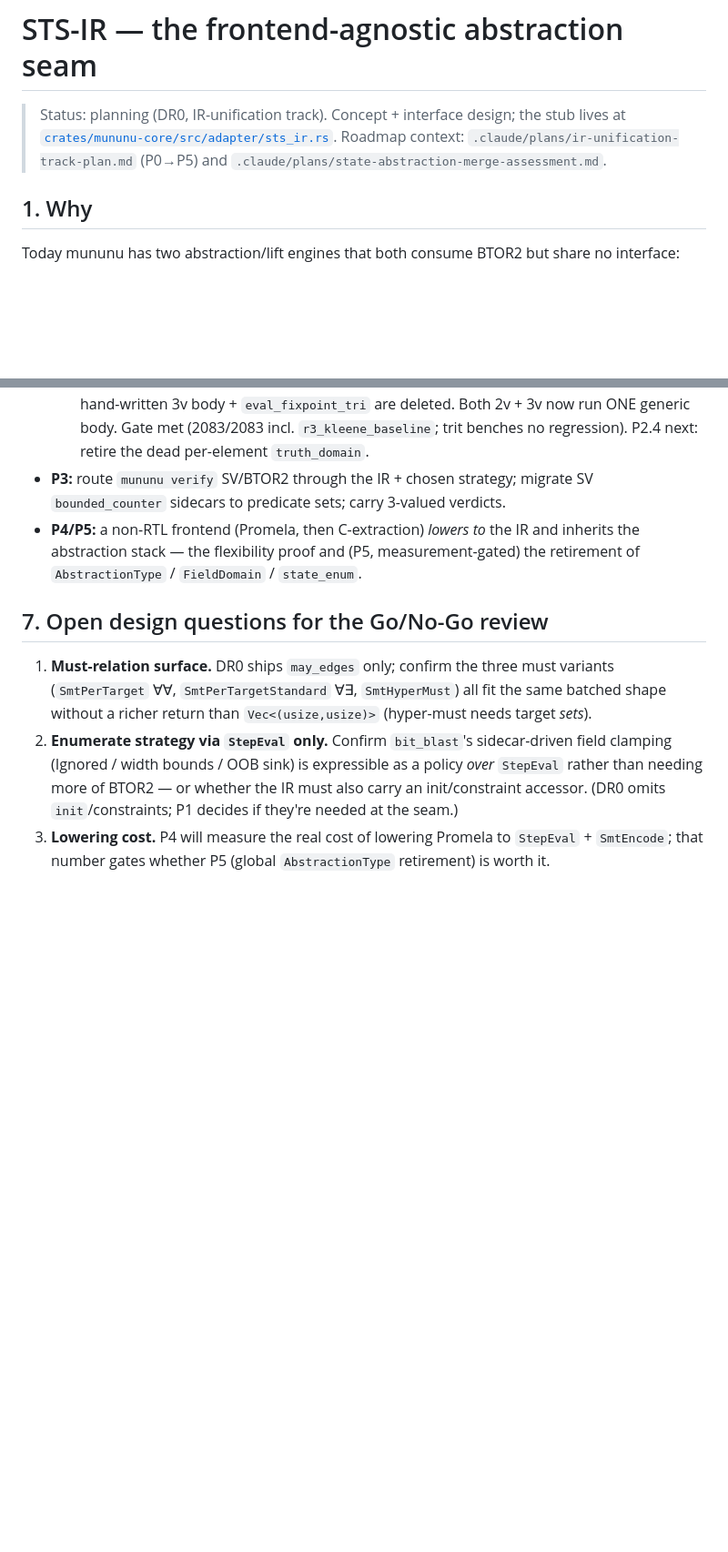
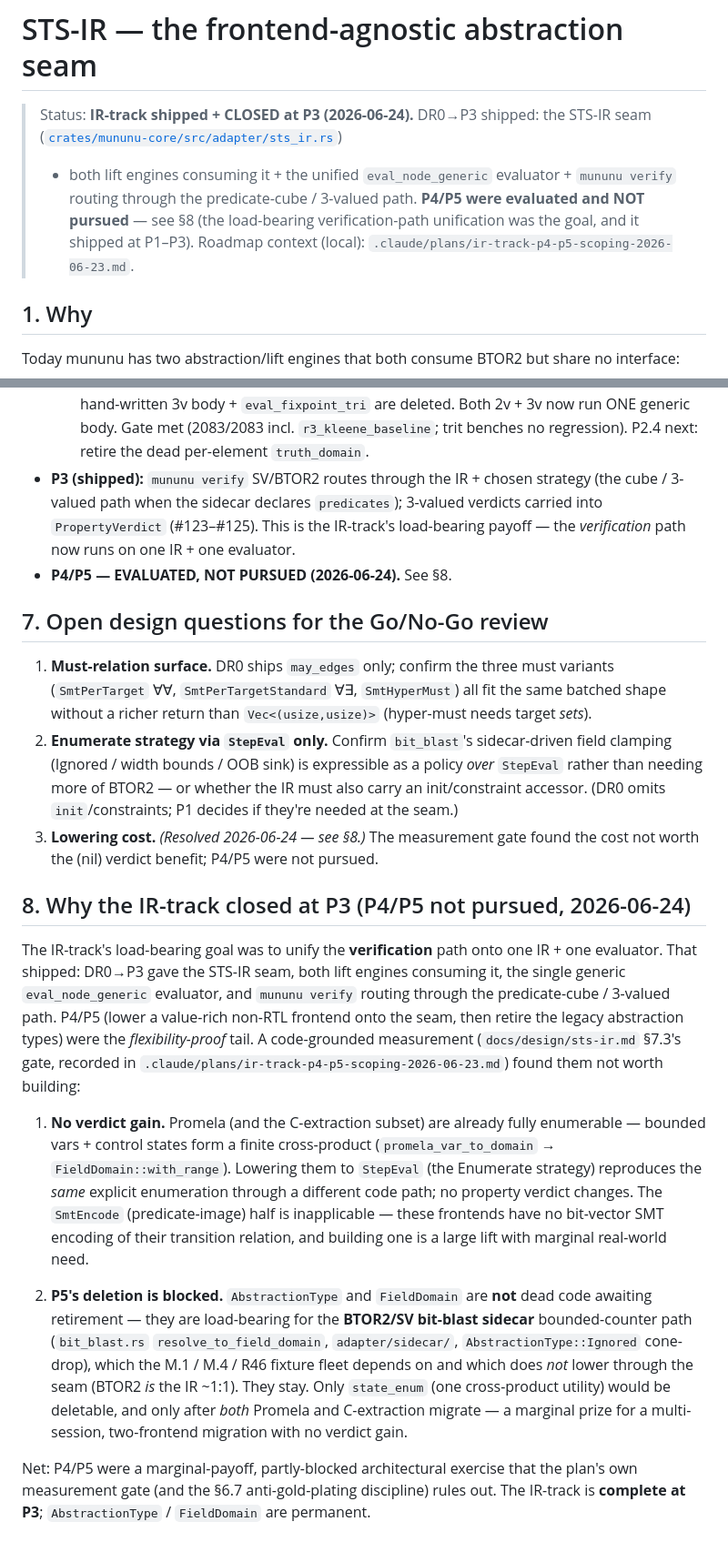
Before and after one commit to vscorza/mununu, a Markdown page: docs/design/sts-ir.md, 2 parts joined by grey strips. Shown at 91% size. Drawn GitHub-style; blank space fills up the shorter version.

Commit message:
docs(ir-track): close the IR-unification track at P3 — P4/P5 evaluated, not pursued (#140)
User decision (2026-06-24, option B): the IR-track is complete at P3. Its
load-bearing goal — unify the *verification* path onto one IR + one evaluator
(STS-IR seam + both lift engines + eval_node_generic + `mununu verify` routing
through the predicate-cube / 3-valued path) — shipped DR0→P3 (#102–#125).

P4/P5 (lower a value-rich non-RTL frontend onto the seam, then retire the legacy
abstraction types) were evaluated via the plan's own measurement gate (§7.3) and
NOT pursued, for two load-bearing reasons:

1. No verdict gain. Promela (and the C-extraction subset) are already fully
   enumerable (bounded vars + control = finite cross-product via FieldDomain);
   lowering them to StepEval reproduces the same explicit enumeration through a
   different code path. The SmtEncode/predicate-image half is inapplicable (no
   bit-vector SMT encoding of their transition relation).

2. P5's deletion is blocked. AbstractionType + FieldDomain are NOT dead code —
   they are load-bearing for the BTOR2/SV bit-blast sidecar bounded-counter path
   (resolve_to_field_domain, adapter/sidecar/, AbstractionType::Ignored
   cone-drop) that the M.1/M.4/R46 fleet depends on, and which does not lower
   through the seam (BTOR2 IS the IR ~1:1). They are permanent.

Updates sts-ir.md: header Status → "shipped + CLOSED at P3"; the pipeline
diagram + §6 P3/P4 entries + §7.3 open-question; new §8 "Why the IR-track closed
at P3". Scoping detail: .claude/plans/ir-track-p4-p5-scoping-2026-06-23.md.

Doc-only; no code change.

Co-authored-by: Claude Opus 4.8 <noreply@anthropic.com>

```diff
--- a/docs/design/sts-ir.md
+++ b/docs/design/sts-ir.md
@@ -1,9 +1,12 @@
 # STS-IR — the frontend-agnostic abstraction seam
 
-> Status: planning (DR0, IR-unification track). Concept + interface design; the stub lives at
-> [`crates/mununu-core/src/adapter/sts_ir.rs`](../../crates/mununu-core/src/adapter/sts_ir.rs).
-> Roadmap context: `.claude/plans/ir-unification-track-plan.md` (P0→P5) and
-> `.claude/plans/state-abstraction-merge-assessment.md`.
+> Status: **IR-track shipped + CLOSED at P3 (2026-06-24).** DR0→P3 shipped: the
+> STS-IR seam ([`crates/mununu-core/src/adapter/sts_ir.rs`](../../crates/mununu-core/src/adapter/sts_ir.rs))
+> + both lift engines consuming it + the unified `eval_node_generic` evaluator +
+> `mununu verify` routing through the predicate-cube / 3-valued path. **P4/P5
+> were evaluated and NOT pursued** — see §8 (the load-bearing verification-path
+> unification was the goal, and it shipped at P1–P3). Roadmap context (local):
+> `.claude/plans/ir-track-p4-p5-scoping-2026-06-23.md`.
 
 ## 1. Why
 
@@ -167,11 +172,11 @@ invisible to callers.
     the hand-written 3v body + `eval_fixpoint_tri` are deleted. Both 2v + 3v now run ONE generic
     body. Gate met (2083/2083 incl. `r3_kleene_baseline`; trit benches no regression). P2.4 next:
     retire the dead per-element `truth_domain`.
-- **P3:** route `mununu verify` SV/BTOR2 through the IR + chosen strategy; migrate SV
-  `bounded_counter` sidecars to predicate sets; carry 3-valued verdicts.
-- **P4/P5:** a non-RTL frontend (Promela, then C-extraction) *lowers to* the IR and inherits the
-  abstraction stack — the flexibility proof and (P5, measurement-gated) the retirement of
-  `AbstractionType` / `FieldDomain` / `state_enum`.
+- **P3 (shipped):** `mununu verify` SV/BTOR2 routes through the IR + chosen strategy (the cube /
+  3-valued path when the sidecar declares `predicates`); 3-valued verdicts carried into
+  `PropertyVerdict` (#123–#125). This is the IR-track's load-bearing payoff — the *verification*
+  path now runs on one IR + one evaluator.
+- **P4/P5 — EVALUATED, NOT PURSUED (2026-06-24).** See §8.
 
 ## 7. Open design questions for the Go/No-Go review
 
@@ -182,5 +187,38 @@ invisible to callers.
    clamping (Ignored / width bounds / OOB sink) is expressible as a policy *over* `StepEval`
    rather than needing more of BTOR2 — or whether the IR must also carry an init/constraint
    accessor. (DR0 omits `init`/constraints; P1 decides if they're needed at the seam.)
-3. **Lowering cost.** P4 will measure the real cost of lowering Promela to `StepEval` +
-   `SmtEncode`; that number gates whether P5 (global `AbstractionType` retirement) is worth it.
+3. **Lowering cost.** *(Resolved 2026-06-24 — see §8.)* The measurement gate found the cost not
+   worth the (nil) verdict benefit; P4/P5 were not pursued.
+
+## 8. Why the IR-track closed at P3 (P4/P5 not pursued, 2026-06-24)
+
+The IR-track's load-bearing goal was to unify the **verification** path onto one
+IR + one evaluator. That shipped: DR0→P3 gave the STS-IR seam, both lift engines
+consuming it, the single generic `eval_node_generic` evaluator, and `mununu verify`
+routing through the predicate-cube / 3-valued path. P4/P5 (lower a value-rich
+non-RTL frontend onto the seam, then retire the legacy abstraction types) were
+the *flexibility-proof* tail. A code-grounded measurement (`docs/design/sts-ir.md`
+§7.3's gate, recorded in `.claude/plans/ir-track-p4-p5-scoping-2026-06-23.md`)
+found them not worth building:
+
+1. **No verdict gain.** Promela (and the C-extraction subset) are already fully
+   enumerable — bounded vars + control states form a finite cross-product
+   (`promela_var_to_domain` → `FieldDomain::with_range`). Lowering them to
+   `StepEval` (the Enumerate strategy) reproduces the *same* explicit enumeration
+   through a different code path; no property verdict changes. The `SmtEncode`
+   (predicate-image) half is inapplicable — these frontends have no bit-vector SMT
+   encoding of their transition relation, and building one is a large lift with
+   marginal real-world need.
+
+2. **P5's deletion is blocked.** `AbstractionType` and `FieldDomain` are **not**
+   dead code awaiting retirement — they are load-bearing for the **BTOR2/SV
+   bit-blast sidecar** bounded-counter path (`bit_blast.rs` `resolve_to_field_domain`,
+   `adapter/sidecar/`, `AbstractionType::Ignored` cone-drop), which the M.1 / M.4 /
+   R46 fixture fleet depends on and which does *not* lower through the seam (BTOR2
+   *is* the IR ~1:1). They stay. Only `state_enum` (one cross-product utility) would
+   be deletable, and only after *both* Promela and C-extraction migrate — a marginal
+   prize for a multi-session, two-frontend migration with no verdict gain.
+
+Net: P4/P5 were a marginal-payoff, partly-blocked architectural exercise that the
+plan's own measurement gate (and the §6.7 anti-gold-plating discipline) rules out.
+The IR-track is **complete at P3**; `AbstractionType` / `FieldDomain` are permanent.
```
Also changed, not shown: other parts of docs/design/sts-ir.md (+6 -4 lines).
